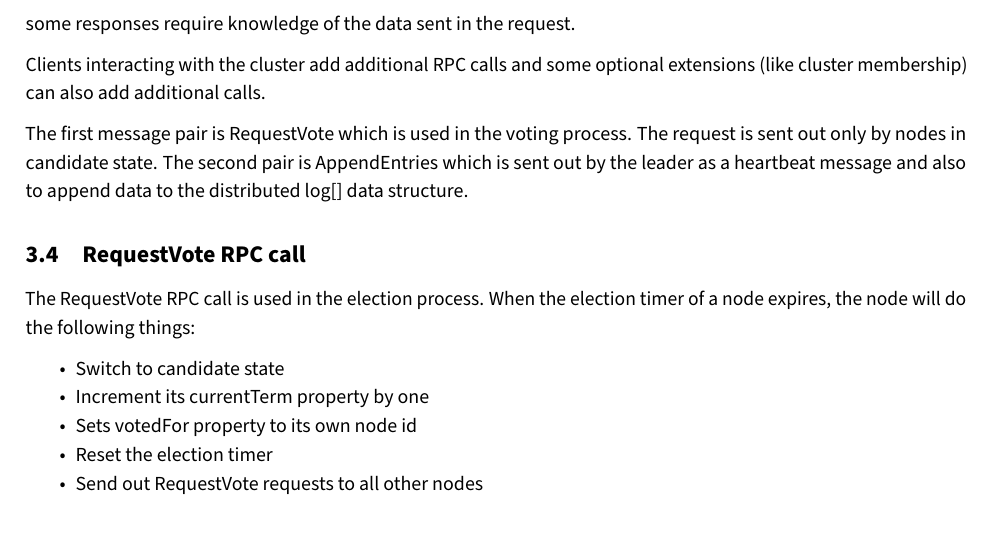
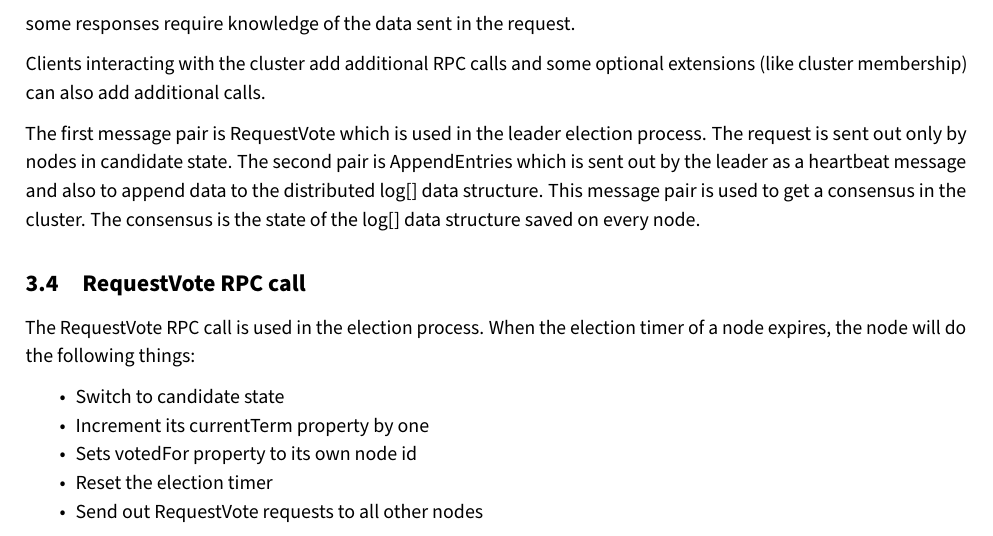
Before and after one commit to andef4/raft-paper, a LaTeX document (main.tex): part of page 7 of 19, cut so that both start at the same text. Compiled offline with pdfLaTeX.

Commit message:
[sharelatex-git-integration raft 2018/05/23 16:00:04]

```diff
--- a/main.tex
+++ b/main.tex
@@ -197,8 +197,9 @@ The communication between cluster nodes uses a remote procedure call (RPC) syste
 
 Clients interacting with the cluster add additional RPC calls and some optional extensions (like cluster membership) can also add additional calls.
 
-The first message pair is RequestVote which is used in the voting process. The request is sent out only by nodes in candidate state.
+The first message pair is RequestVote which is used in the leader election process. The request is sent out only by nodes in candidate state.
 The second pair is AppendEntries which is sent out by the leader as a heartbeat message and also to append data to the distributed log[] data structure.
+This message pair is used to get a consensus in the cluster. The consensus is the state of the log[] data structure saved on every node.
 
 \subsection{RequestVote RPC call}
 The RequestVote RPC call is used in the election process. When the election timer of a node expires, the node will do the following things:
```
Also changed, not shown: images/raft_fsm.png (added).
